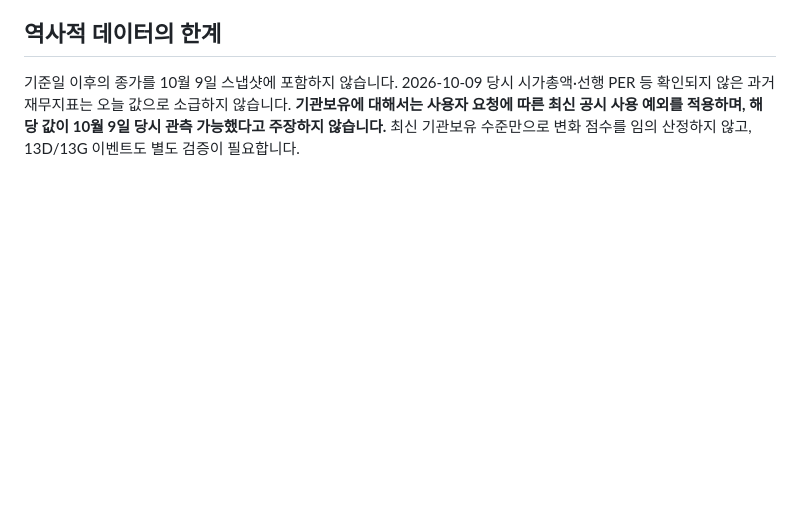
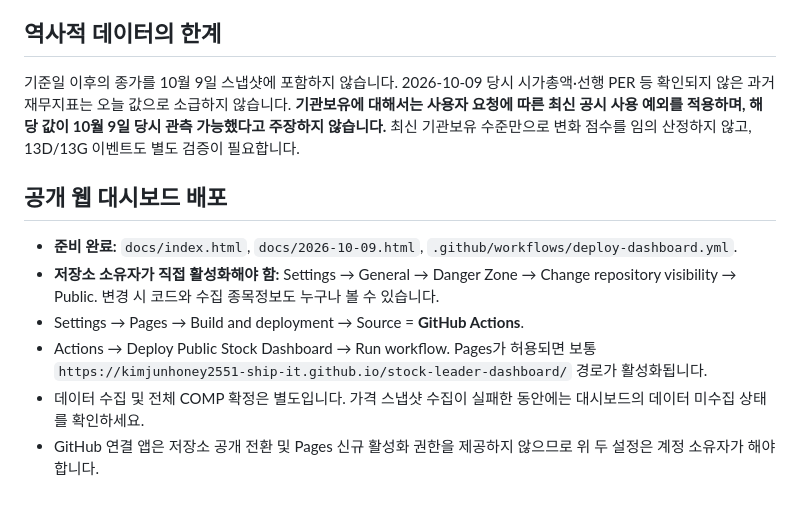
Before and after one commit to kimjunhoney2551-ship-it/stock-leader-dashboard, a Markdown page: README.md, the part around the change. Drawn GitHub-style; blank space fills up the shorter version.

Commit message:
docs: add public Pages enablement steps for repository owner

```diff
--- a/README.md
+++ b/README.md
@@ -21,3 +21,11 @@
 
 ## 역사적 데이터의 한계
 기준일 이후의 종가를 10월 9일 스냅샷에 포함하지 않습니다. 2026-10-09 당시 시가총액·선행 PER 등 확인되지 않은 과거 재무지표는 오늘 값으로 소급하지 않습니다. **기관보유에 대해서는 사용자 요청에 따른 최신 공시 사용 예외를 적용하며, 해당 값이 10월 9일 당시 관측 가능했다고 주장하지 않습니다.** 최신 기관보유 수준만으로 변화 점수를 임의 산정하지 않고, 13D/13G 이벤트도 별도 검증이 필요합니다.
+
+## 공개 웹 대시보드 배포
+- **준비 완료:** `docs/index.html`, `docs/2026-10-09.html`, `.github/workflows/deploy-dashboard.yml`.
+- **저장소 소유자가 직접 활성화해야 함:** Settings → General → Danger Zone → Change repository visibility → Public. 변경 시 코드와 수집 종목정보도 누구나 볼 수 있습니다.
+- Settings → Pages → Build and deployment → Source = **GitHub Actions**.
+- Actions → Deploy Public Stock Dashboard → Run workflow. Pages가 허용되면 보통 `https://kimjunhoney2551-ship-it.github.io/stock-leader-dashboard/` 경로가 활성화됩니다.
+- 데이터 수집 및 전체 COMP 확정은 별도입니다. 가격 스냅샷 수집이 실패한 동안에는 대시보드의 데이터 미수집 상태를 확인하세요.
+- GitHub 연결 앱은 저장소 공개 전환 및 Pages 신규 활성화 권한을 제공하지 않으므로 위 두 설정은 계정 소유자가 해야 합니다.
```
